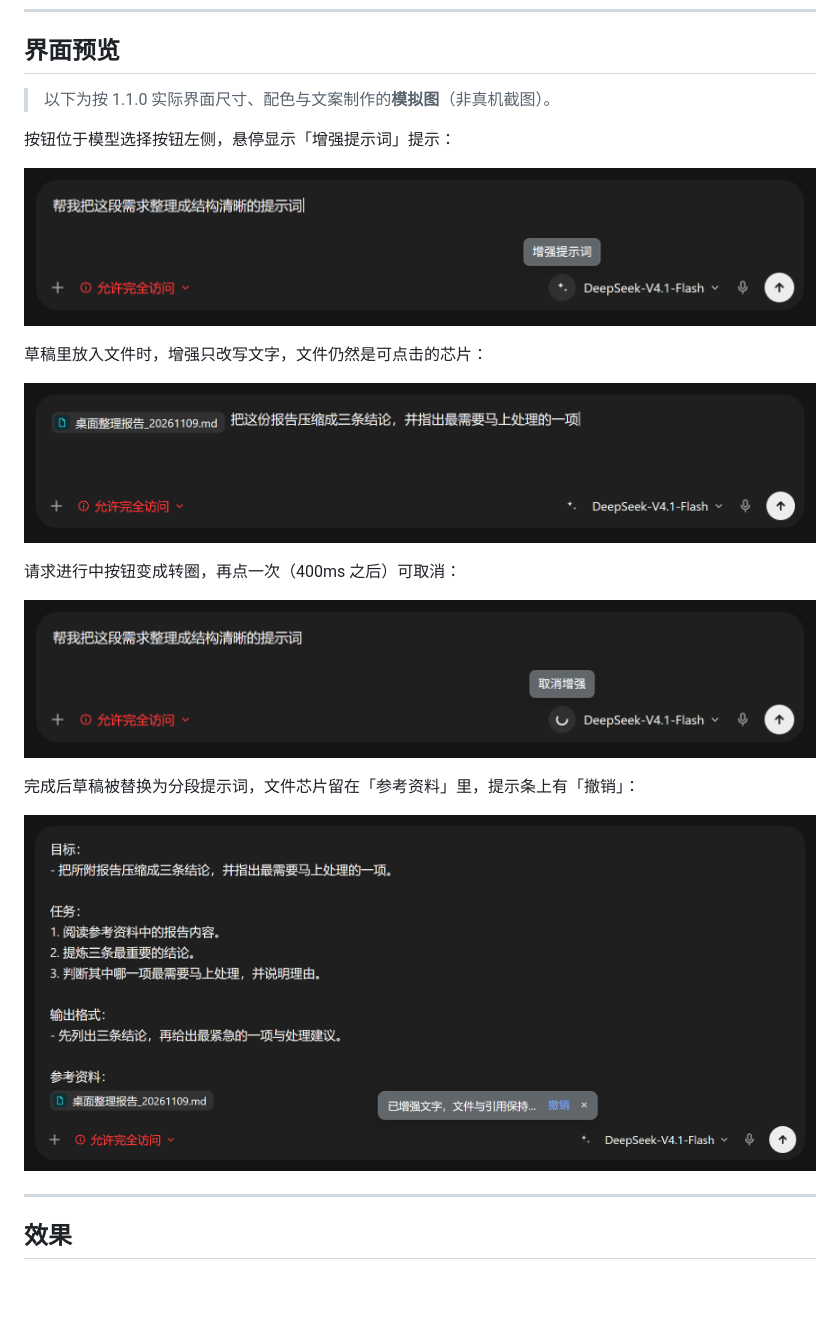
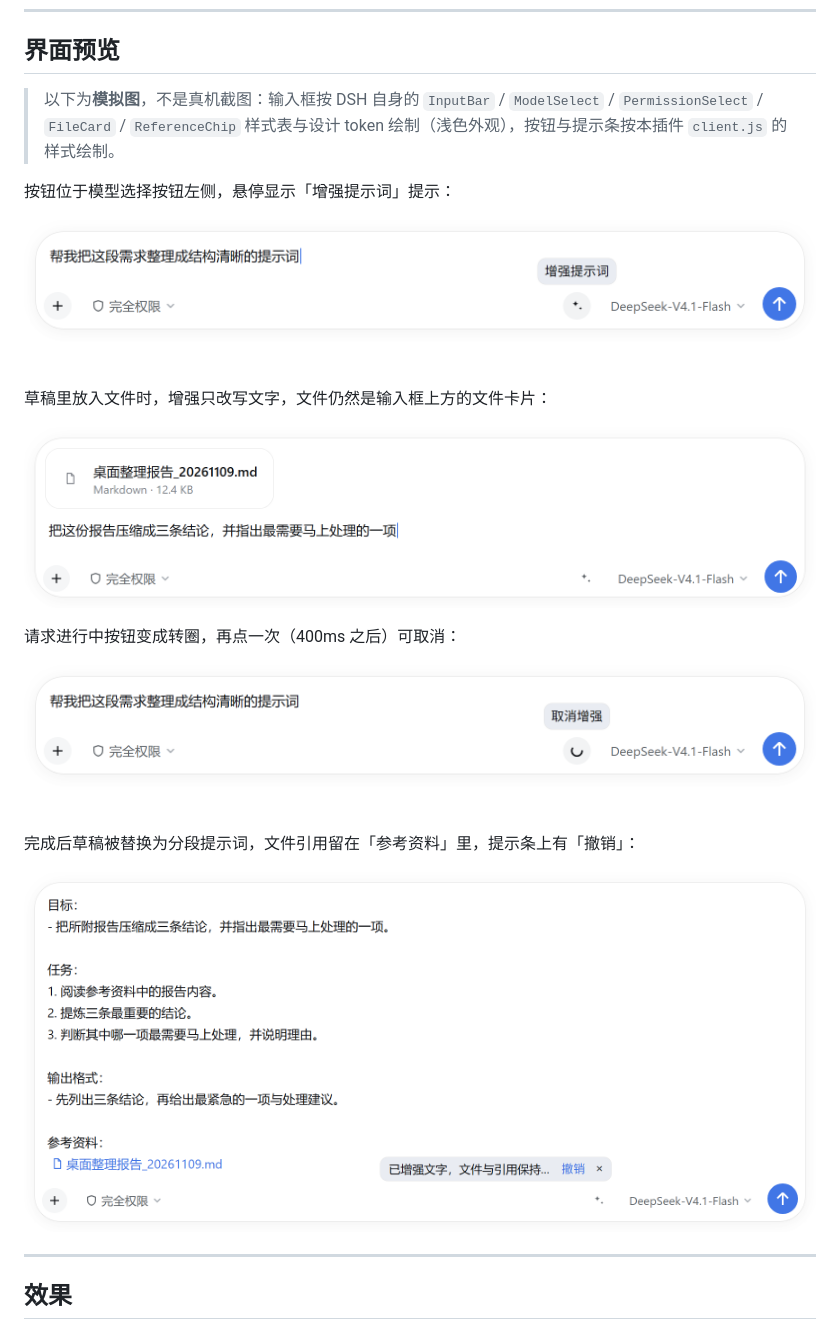
Before and after one commit to Canvai1337/dsh-enhance-prompt, a Markdown page: README.md, the part around the change. GitHub-like rendering; pictures changed too: docs/images/button-tooltip.png, docs/images/draft-with-file.png, docs/images/enhanced-result.png; blank space fills up the shorter version.

```diff
--- a/README.md
+++ b/README.md
@@ -12,13 +12,13 @@ English: [README.en.md](README.en.md)
 
 ## 界面预览
 
-> 以下为按 1.1.0 实际界面尺寸、配色与文案制作的**模拟图**（非真机截图）。
+> 以下为**模拟图**，不是真机截图：输入框按 DSH 自身的 `InputBar` / `ModelSelect` / `PermissionSelect` / `FileCard` / `ReferenceChip` 样式表与设计 token 绘制（浅色外观），按钮与提示条按本插件 `client.js` 的样式绘制。
 
 按钮位于模型选择按钮左侧，悬停显示「增强提示词」提示：
 
 ![增强提示词按钮与提示气泡](docs/images/button-tooltip.png)
 
-草稿里放入文件时，增强只改写文字，文件仍然是可点击的芯片：
+草稿里放入文件时，增强只改写文字，文件仍然是输入框上方的文件卡片：
 
 ![带文件时的实际使用](docs/images/draft-with-file.png)
 
@@ -26,7 +26,7 @@ English: [README.en.md](README.en.md)
 
 ![增强进行中](docs/images/enhancing.png)
 
-完成后草稿被替换为分段提示词，文件芯片留在「参考资料」里，提示条上有「撤销」：
+完成后草稿被替换为分段提示词，文件引用留在「参考资料」里，提示条上有「撤销」：
 
 ![增强完成后的分段提示词](docs/images/enhanced-result.png)
 
```
Also changed, not shown: CHANGELOG.md (+2 -1 lines), README.en.md (+3 -3 lines), 1 other file.
